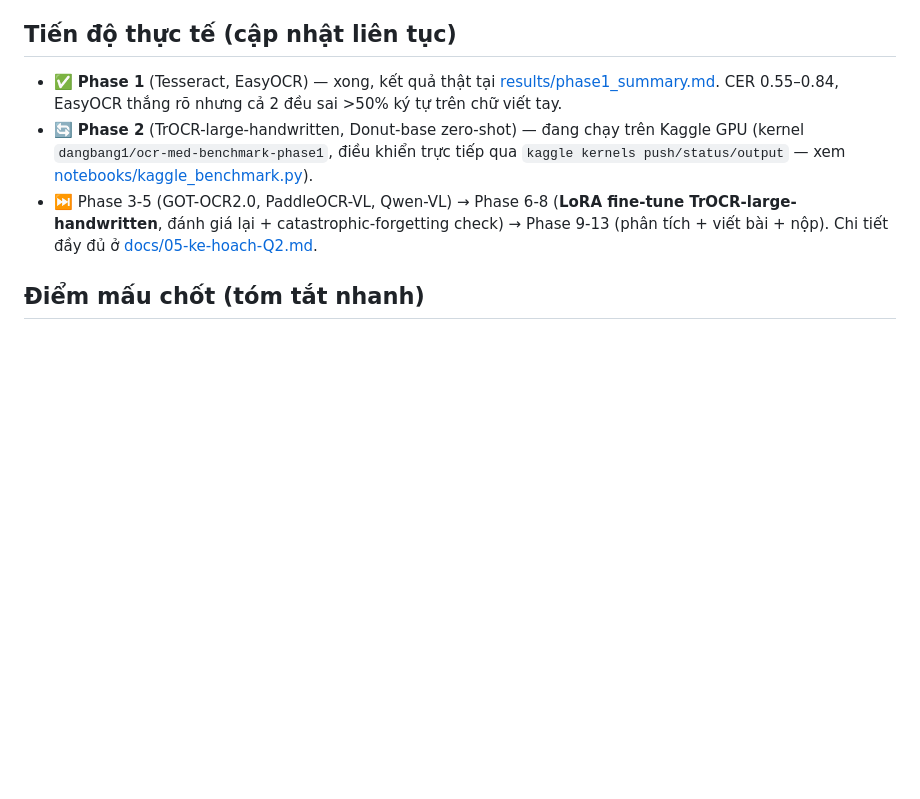
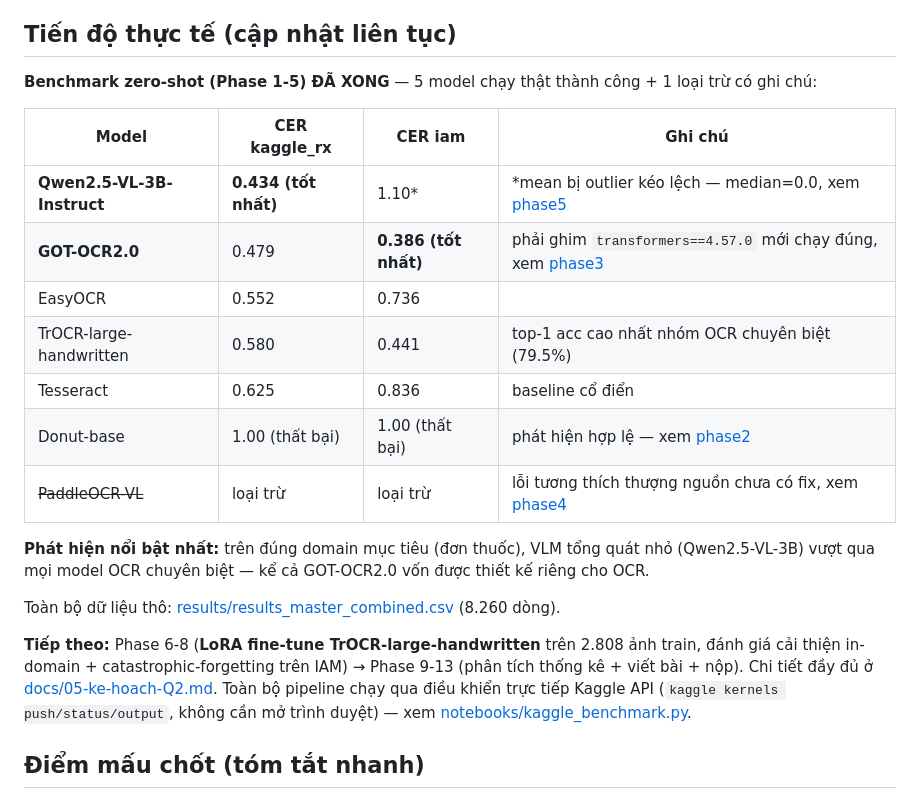
Before and after one commit to bangdang-ai-developer/handwritten-rx-ocr-lora-benchmark, a Markdown page: README.md, the part around the change. Rendered like a GitHub page; blank space fills up the shorter version.

Commit message:
Phase 5 complete: Qwen2.5-VL-3B results (best on target domain, surprising mean-CER-outlier finding on IAM). Zero-shot benchmark (Phase 1-5) now complete - update README progress table.

```diff
--- a/README.md
+++ b/README.md
@@ -12,9 +12,23 @@ Bộ tài liệu này được tổng hợp để chuẩn bị cho một dự á
 
 ## Tiến độ thực tế (cập nhật liên tục)
 
-- ✅ **Phase 1** (Tesseract, EasyOCR) — xong, kết quả thật tại [results/phase1_summary.md](results/phase1_summary.md). CER 0.55–0.84, EasyOCR thắng rõ nhưng cả 2 đều sai >50% ký tự trên chữ viết tay.
-- 🔄 **Phase 2** (TrOCR-large-handwritten, Donut-base zero-shot) — đang chạy trên Kaggle GPU (kernel `dangbang1/ocr-med-benchmark-phase1`, điều khiển trực tiếp qua `kaggle kernels push/status/output` — xem [notebooks/kaggle_benchmark.py](notebooks/kaggle_benchmark.py)).
-- ⏭️ Phase 3-5 (GOT-OCR2.0, PaddleOCR-VL, Qwen-VL) → Phase 6-8 (**LoRA fine-tune TrOCR-large-handwritten**, đánh giá lại + catastrophic-forgetting check) → Phase 9-13 (phân tích + viết bài + nộp). Chi tiết đầy đủ ở [docs/05-ke-hoach-Q2.md](docs/05-ke-hoach-Q2.md).
+**Benchmark zero-shot (Phase 1-5) ĐÃ XONG** — 5 model chạy thật thành công + 1 loại trừ có ghi chú:
+
+| Model | CER kaggle_rx | CER iam | Ghi chú |
+|---|---|---|---|
+| **Qwen2.5-VL-3B-Instruct** | **0.434 (tốt nhất)** | 1.10* | *mean bị outlier kéo lệch — median=0.0, xem [phase5](results/phase5_summary.md) |
+| **GOT-OCR2.0** | 0.479 | **0.386 (tốt nhất)** | phải ghim `transformers==4.57.0` mới chạy đúng, xem [phase3](results/phase3_summary.md) |
+| EasyOCR | 0.552 | 0.736 | |
+| TrOCR-large-handwritten | 0.580 | 0.441 | top-1 acc cao nhất nhóm OCR chuyên biệt (79.5%) |
+| Tesseract | 0.625 | 0.836 | baseline cổ điển |
+| Donut-base | 1.00 (thất bại) | 1.00 (thất bại) | phát hiện hợp lệ — xem [phase2](results/phase2_summary.md) |
+| ~~PaddleOCR-VL~~ | loại trừ | loại trừ | lỗi tương thích thượng nguồn chưa có fix, xem [phase4](results/phase4_summary.md) |
+
+**Phát hiện nổi bật nhất:** trên đúng domain mục tiêu (đơn thuốc), VLM tổng quát nhỏ (Qwen2.5-VL-3B) vượt qua mọi model OCR chuyên biệt — kể cả GOT-OCR2.0 vốn được thiết kế riêng cho OCR.
+
+Toàn bộ dữ liệu thô: [results/results_master_combined.csv](results/results_master_combined.csv) (8.260 dòng).
+
+**Tiếp theo:** Phase 6-8 (**LoRA fine-tune TrOCR-large-handwritten** trên 2.808 ảnh train, đánh giá cải thiện in-domain + catastrophic-forgetting trên IAM) → Phase 9-13 (phân tích thống kê + viết bài + nộp). Chi tiết đầy đủ ở [docs/05-ke-hoach-Q2.md](docs/05-ke-hoach-Q2.md). Toàn bộ pipeline chạy qua điều khiển trực tiếp Kaggle API (`kaggle kernels push/status/output`, không cần mở trình duyệt) — xem [notebooks/kaggle_benchmark.py](notebooks/kaggle_benchmark.py).
 
 ## Điểm mấu chốt (tóm tắt nhanh)
 
```
Also changed, not shown: results/phase5_summary.md (added, +27 -0 lines).
